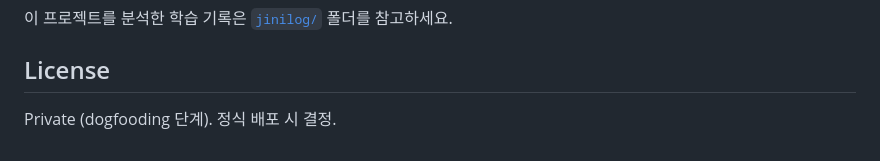
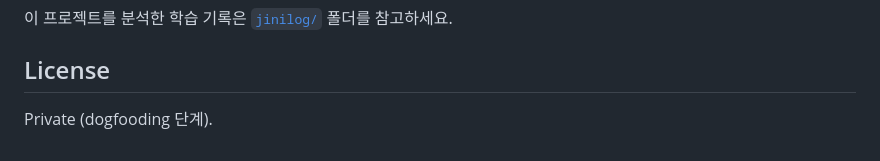
Before and after one commit to artistjini/Service-Planning-automation, a Markdown page: README.md, the part around the change. GitHub-like rendering.

Commit message:
docs: README.md 정식 배포 관련 문구 제거
Co-Authored-By: Claude Sonnet 4.6 <noreply@anthropic.com>

```diff
--- a/README.md
+++ b/README.md
@@ -114,4 +114,4 @@ jinilog/                   ← 학습 기록 및 가이드 모음
 
 ## License
 
-Private (dogfooding 단계). 정식 배포 시 결정.
+Private (dogfooding 단계).
```
